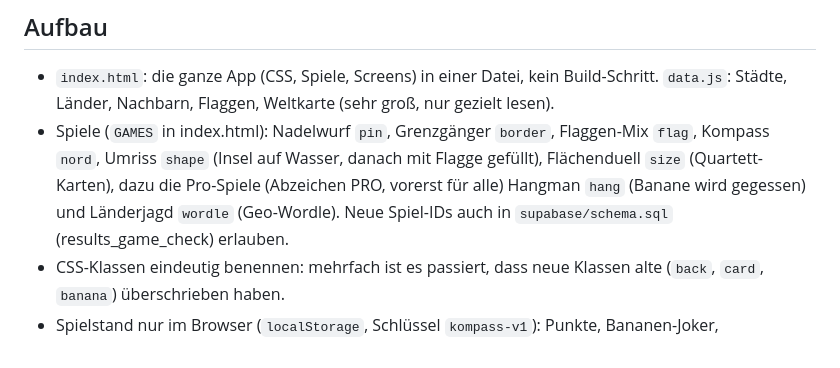
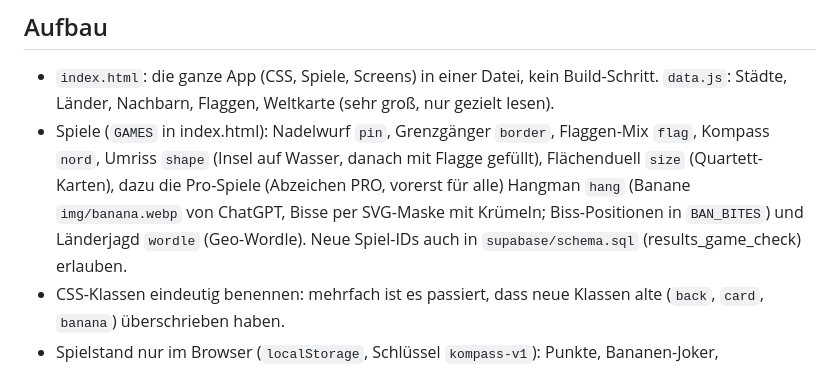
Before and after one commit to gabrielmaz1602/Geoaffe, a Markdown page: CLAUDE.md, the part around the change. Drawn GitHub-style.

Commit message:
Notiz zur neuen Hangman-Banane
Co-Authored-By: Claude Opus 5.5 <noreply@anthropic.com>
Claude-Session: https://claude.ai/code/session_01PDAY6jJVKt3LYYTn7dMH6m

```diff
--- a/CLAUDE.md
+++ b/CLAUDE.md
@@ -12,7 +12,7 @@ Tägliche Geografie-Spiele (wie Wordle): 8 Spiele à 5 Level, je Level bis 100 P
 ## Aufbau
 
 - `index.html`: die ganze App (CSS, Spiele, Screens) in einer Datei, kein Build-Schritt. `data.js`: Städte, Länder, Nachbarn, Flaggen, Weltkarte (sehr groß, nur gezielt lesen).
-- Spiele (`GAMES` in index.html): Nadelwurf `pin`, Grenzgänger `border`, Flaggen-Mix `flag`, Kompass `nord`, Umriss `shape` (Insel auf Wasser, danach mit Flagge gefüllt), Flächenduell `size` (Quartett-Karten), dazu die Pro-Spiele (Abzeichen PRO, vorerst für alle) Hangman `hang` (Banane wird gegessen) und Länderjagd `wordle` (Geo-Wordle). Neue Spiel-IDs auch in `supabase/schema.sql` (results_game_check) erlauben.
+- Spiele (`GAMES` in index.html): Nadelwurf `pin`, Grenzgänger `border`, Flaggen-Mix `flag`, Kompass `nord`, Umriss `shape` (Insel auf Wasser, danach mit Flagge gefüllt), Flächenduell `size` (Quartett-Karten), dazu die Pro-Spiele (Abzeichen PRO, vorerst für alle) Hangman `hang` (Banane `img/banana.webp` von ChatGPT, Bisse per SVG-Maske mit Krümeln; Biss-Positionen in `BAN_BITES`) und Länderjagd `wordle` (Geo-Wordle). Neue Spiel-IDs auch in `supabase/schema.sql` (results_game_check) erlauben.
 - CSS-Klassen eindeutig benennen: mehrfach ist es passiert, dass neue Klassen alte (`back`, `card`, `banana`) überschrieben haben.
 - Spielstand nur im Browser (`localStorage`, Schlüssel `kompass-v1`): Punkte, Bananen-Joker, Einstellungen, Avatar.
 - Freunde & Ranglisten (freiwillig): Supabase, Projekt `fienrzyyzmontvwudaqj` (Frankfurt), anonyme Anmeldung. Datenbank + Regeln in `supabase/schema.sql`. In der App steht nur der öffentliche publishable Key.
```
